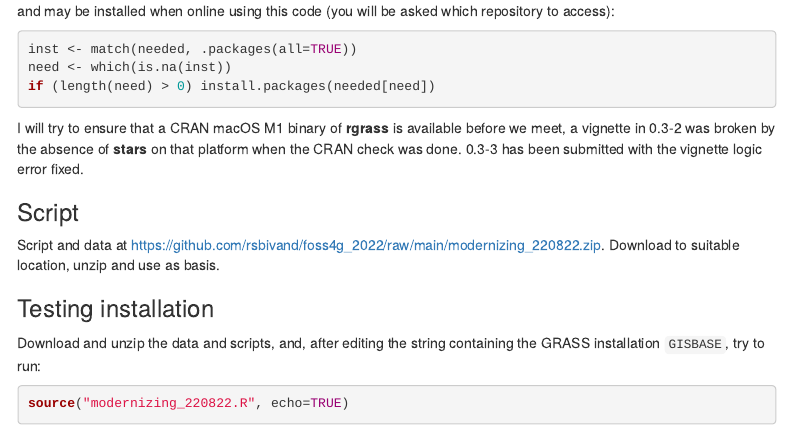
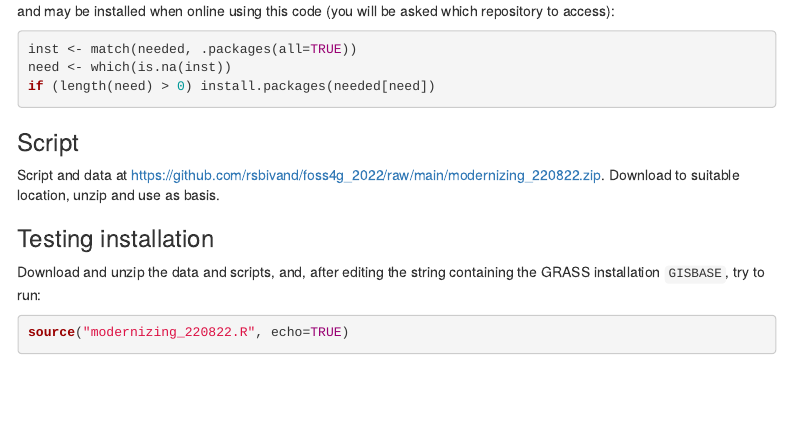
Before and after one commit to rsbivand/foss4g_2022, an R Markdown document (modernizing_220822.Rmd): the page in a window 1100 px wide, from 460 px down. Rendered offline with R 4.5, knitr and Pandoc, with nearby package versions; menus at the side of the page are left out.

Commit message:
0.3-3 binary for M1 on CRAN

````diff
--- a/modernizing_220822.Rmd
+++ b/modernizing_220822.Rmd
@@ -38,7 +38,6 @@ need <- which(is.na(inst))
 if (length(need) > 0) install.packages(needed[need])
 ```
 
-I will try to ensure that a CRAN macOS M1 binary of **rgrass** is available before we meet, a vignette in 0.3-2 was broken by the absence of **stars** on that platform when the CRAN check was done. 0.3-3 has been submitted with the vignette logic error fixed.
 
 ### Script
 
````
Also changed, not shown: 1 other file.
